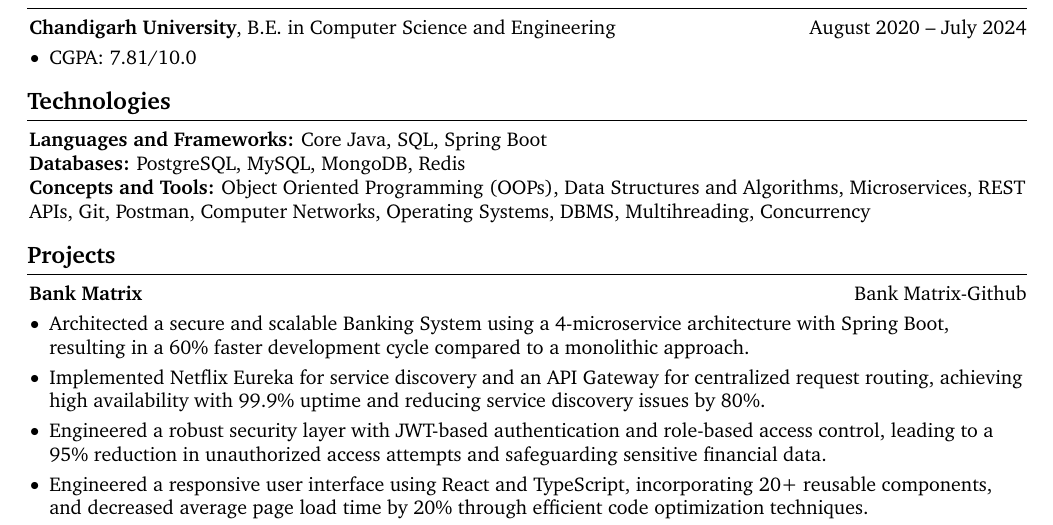
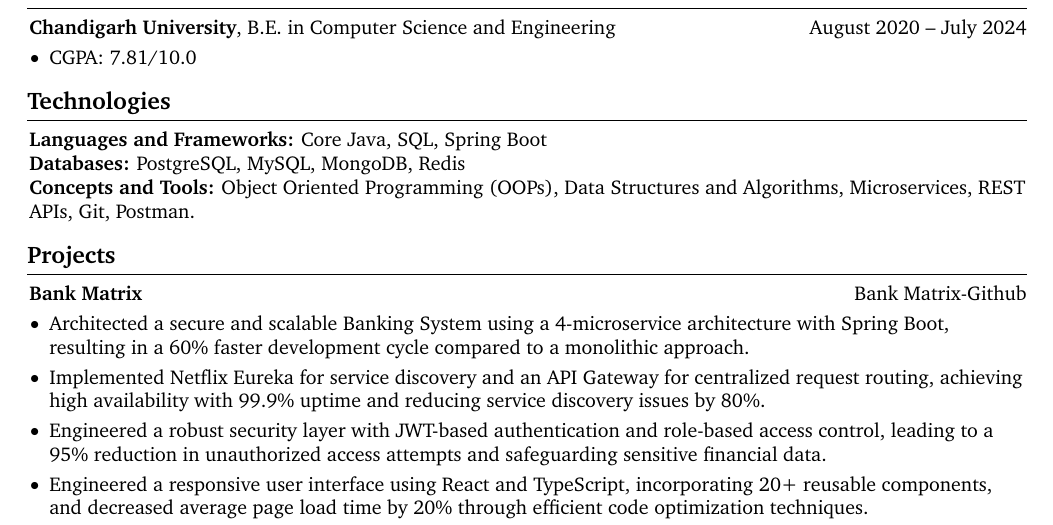
Before and after one commit to shivam-0510/resume, a LaTeX CV (ShivamGupta_Resume.tex): part of the page, cut so that both start at the same text. Compiled offline with pdfLaTeX.

Commit message:
Update ShivamGupta_Resume.tex

```diff
--- a/ShivamGupta_Resume.tex
+++ b/ShivamGupta_Resume.tex
@@ -251,7 +251,7 @@
 
 
 \begin{onecolentry}
-    \textbf{Concepts and Tools:} Object Oriented Programming (OOPs), Data Structures and Algorithms, Microservices, REST APIs, Git, Postman, Computer Networks, Operating Systems, DBMS, Multihreading, Concurrency
+    \textbf{Concepts and Tools:} Object Oriented Programming (OOPs), Data Structures and Algorithms, Microservices, REST APIs, Git, Postman.
 \end{onecolentry}
 
     \section{Projects}
```
